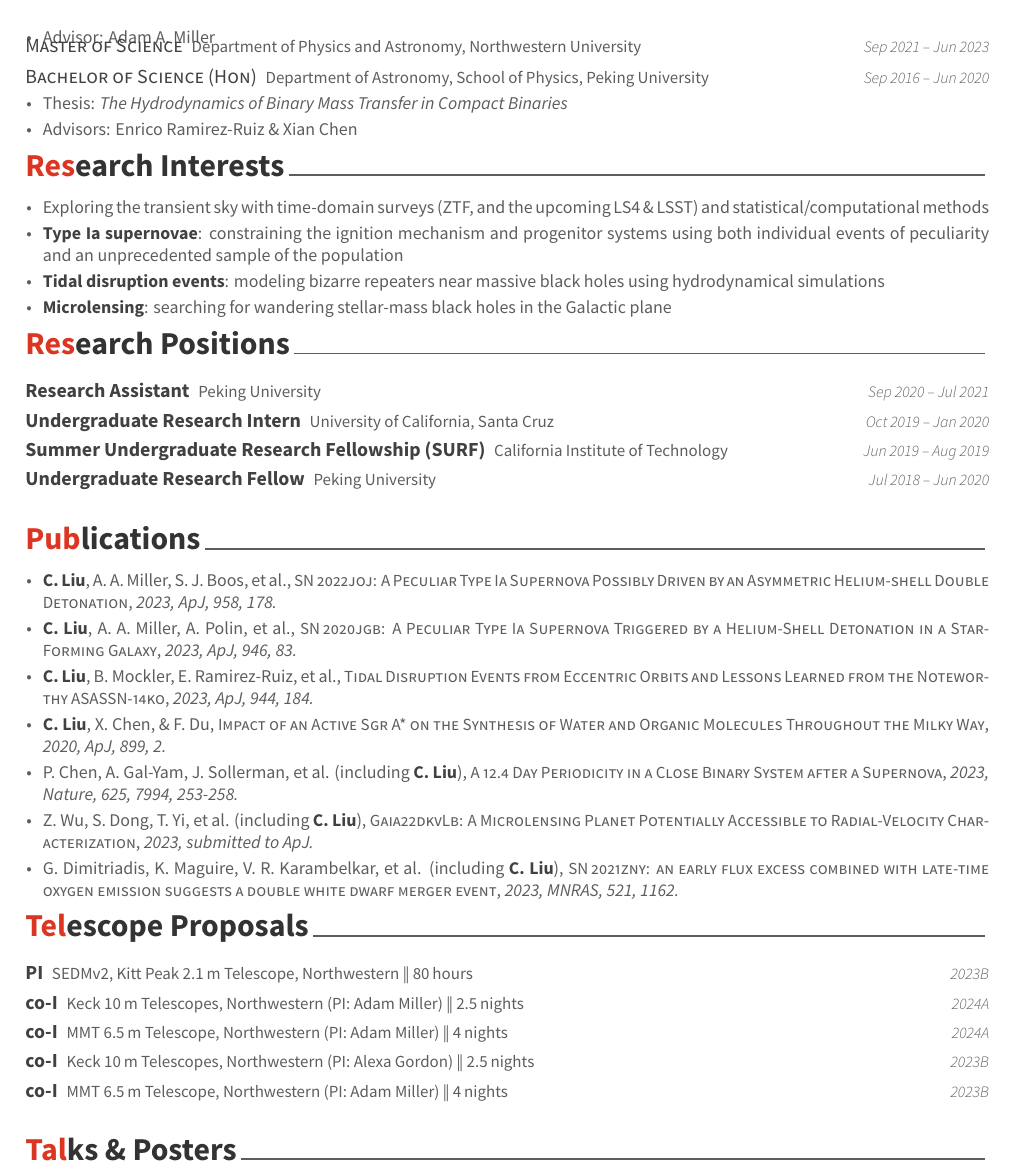
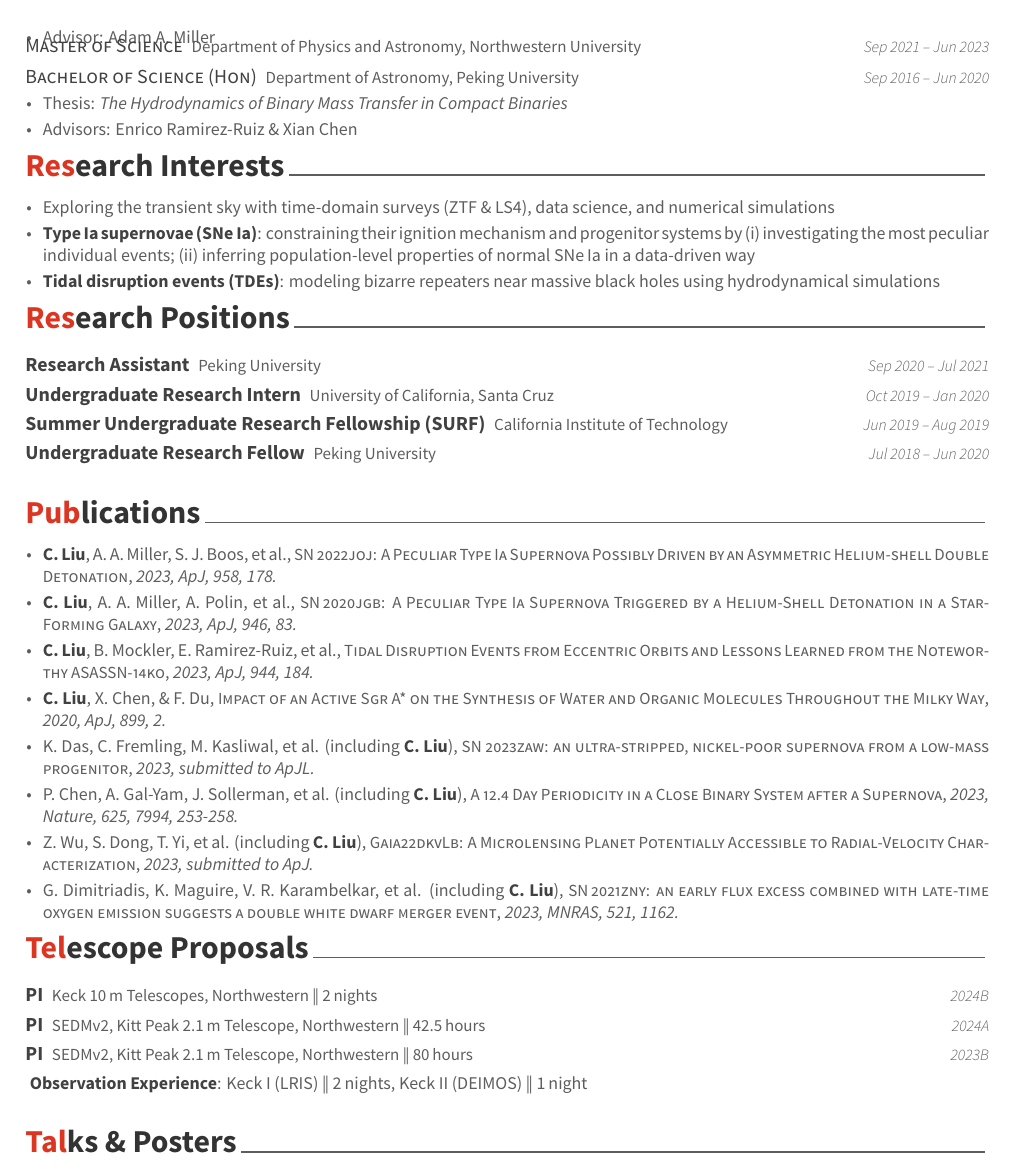
Before and after one commit to slowdivePTG/slowdivePTG.github.io, a LaTeX CV (cv/resume_cv.tex, which reads cv/cv-sections/education.tex, cv/cv-sections/interests.tex, cv/cv-sections/publications.tex): part of page 1 of 3 before the commit and part of page 1 of 2 after it, cut so that both start at the same text. Compiled offline with XeLaTeX.

Commit message:
cv updated: may 18, 2024

```diff
--- a/cv/cv-sections/education.tex
+++ b/cv/cv-sections/education.tex
@@ -30,7 +30,7 @@
 
 \cvsimpentry
 {\normalfont{\scshape Bachelor of Science (Hon)}} % Degree
-{Department of Astronomy, School of Physics, Peking University} % Institution
+{Department of Astronomy, Peking University} % Institution
 {Sep 2016 -- Jun 2020} % Date(s)
 { % Description(s) bullet points
 	\begin{cvitems}
--- a/cv/cv-sections/interests.tex
+++ b/cv/cv-sections/interests.tex
@@ -15,10 +15,10 @@
 \cvpub
 { % Description(s)
 \begin{cvitems}
-\item Exploring the transient sky with time-domain surveys (ZTF, and the upcoming LS4 \& LSST) and statistical/computational methods
-\item {\bf\color{darktext}Type Ia supernovae}: constraining the ignition mechanism and progenitor systems using both individual events of peculiarity and an unprecedented sample of the population
-\item {\bf\color{darktext}Tidal disruption events}: modeling bizarre repeaters near massive black holes using hydrodynamical simulations
-\item {\bf\color{darktext}Microlensing}: searching for wandering stellar-mass black holes in the Galactic plane
+\item Exploring the transient sky with time-domain surveys (ZTF \& LS4), data science, and numerical simulations
+\item {\bf\color{darktext}Type Ia supernovae (SNe\,Ia)}: constraining their ignition mechanism and progenitor systems by (i) investigating the most peculiar individual events; (ii) inferring population-level properties of normal SNe\,Ia in a data-driven way
+\item {\bf\color{darktext}Tidal disruption events (TDEs)}: modeling bizarre repeaters near massive black holes using hydrodynamical simulations
+% \item {\bf\color{darktext}Microlensing}: searching for wandering stellar-mass black holes in the Galactic plane
 \end{cvitems}
 }
 
--- a/cv/cv-sections/publications.tex
+++ b/cv/cv-sections/publications.tex
@@ -20,31 +20,43 @@
     {}
     {https://arxiv.org/abs/2308.06319}{SN\,2022joj: A Peculiar Type Ia Supernova Possibly Driven by an Asymmetric Helium-shell Double Detonation}
     {2023, ApJ, 958, 178.}
+    %
     \item \cvsubpub{\Cliu, A.~A.~Miller, A.~Polin, et al.}
     {}
     {https://iopscience.iop.org/article/10.3847/1538-4357/acbb5e/meta}
     {SN\,2020jgb: A Peculiar Type Ia Supernova Triggered by a Helium-Shell Detonation in a Star-Forming Galaxy}
     {2023, ApJ, 946, 83.}
+    %
     \item \cvsubpub{\Cliu, B.~Mockler, E.~Ramirez-Ruiz, et al.}
     {}
     {https://iopscience.iop.org/article/10.3847/1538-4357/acafe1}
     {Tidal Disruption Events from Eccentric Orbits and Lessons Learned from the Noteworthy ASASSN-14ko}
     {2023, ApJ, 944, 184.}
+    %
     \item \cvsubpub{\Cliu, X.~Chen, \& F. Du}
     {}
     {https://iopscience.iop.org/article/10.3847/1538-4357/aba758}
     {Impact of an Active Sgr A* on the Synthesis of Water and Organic Molecules Throughout the Milky Way}
     {2020, ApJ, 899, 2.}
+    %
+    \item \cvsubpub{K.~Das, C.~Fremling, M.~Kasliwal, et al.}
+    {\Cliu}
+    {https://arxiv.org/abs/2403.08165}
+    {SN 2023zaw: an ultra-stripped, nickel-poor supernova from a low-mass progenitor}
+    {2023, submitted to ApJL.}
+    %
     \item \cvsubpub{P.~Chen, A.~Gal-Yam, J.~Sollerman, et al.}
     {\Cliu}
     {https://www.nature.com/articles/s41586-023-06787-x}
     {A 12.4 Day Periodicity in a Close Binary System after a Supernova}
     {2023, Nature, 625, 7994, 253-258.}
+    %
     \item \cvsubpub{Z.~Wu, S.~Dong, T.~Yi, et al.}
     {\Cliu}
     {https://arxiv.org/abs/2309.03944}
     {Gaia22dkvLb: A Microlensing Planet Potentially Accessible to Radial-Velocity Characterization}
     {2023, submitted to ApJ.}
+    %
     \item \cvsubpub{G.~Dimitriadis, K.~Maguire, V.~R.~Karambelkar, et al.}
     {\Cliu}
     {https://academic.oup.com/mnras/article-abstract/521/1/1162/7059222?redirectedFrom=fulltext}
@@ -72,34 +84,50 @@
 
 %------------------------------------------------
 \cvsimpentry
+    {PI}
+    {Keck 10\,m Telescopes, Northwestern \| 2\,nights}
+    {2024B}
+    {}
+
+\cvsimpentry
+	{PI}
+	{SEDMv2, Kitt Peak 2.1\,m Telescope, Northwestern \| 42.5\,hours}
+	{2024A}
+	{}
+
+\cvsimpentry
 	{PI}
 	{SEDMv2, Kitt Peak 2.1\,m Telescope, Northwestern \| 80\,hours}
 	{2023B}
 	{}
+% \cvsimpentry
+% 	{co-I}
+% 	{Keck 10\,m Telescopes, Northwestern (PI: Adam Miller) \| 2.5\,nights}
+% 	{2024A}
+% 	{}
 
-\cvsimpentry
-	{co-I}
-	{Keck 10\,m Telescopes, Northwestern (PI: Adam Miller) \| 2.5\,nights}
-	{2024A}
-	{}
+% \cvsimpentry
+% 	{co-I}
+% 	{MMT 6.5\,m Telescope, Northwestern (PI: Adam Miller) \| 4\,nights}
+% 	{2024A}
+% 	{}
 
-\cvsimpentry
-	{co-I}
-	{MMT 6.5\,m Telescope, Northwestern (PI: Adam Miller) \| 4\,nights}
-	{2024A}
-	{}
+% \cvsimpentry
+% 	{co-I}
+% 	{Keck 10\,m Telescopes, Northwestern (PI: Alexa Gordon) \| 2.5\,nights}
+% 	{2023B}
+% 	{}
 
-\cvsimpentry
-	{co-I}
-	{Keck 10\,m Telescopes, Northwestern (PI: Alexa Gordon) \| 2.5\,nights}
-	{2023B}
-	{}
+% \cvsimpentry
+% 	{co-I}
+% 	{MMT 6.5\,m Telescope, Northwestern (PI: Adam Miller) \| 4\,nights}
+% 	{2023B}
+% 	{}
 
-\cvsimpentry
-	{co-I}
-	{MMT 6.5\,m Telescope, Northwestern (PI: Adam Miller) \| 4\,nights}
-	{2023B}
-	{}
+\cvpub
+{ % Description(s)
+{\bf\color{darktext} Observation Experience}: Keck I (LRIS) \| 2\,nights, Keck II (DEIMOS) \| 1\,night
+}
 
 %------------------------------------------------
 
```
Also changed, not shown: cv/resume_cv.tex (+1 -1 lines), cv/resume_cv.pdf.
